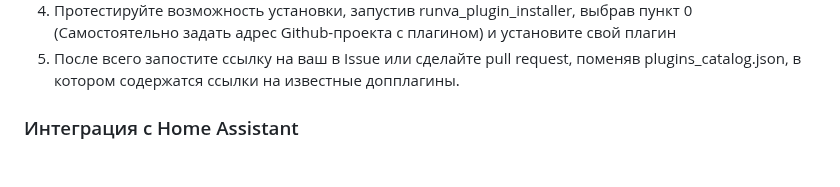
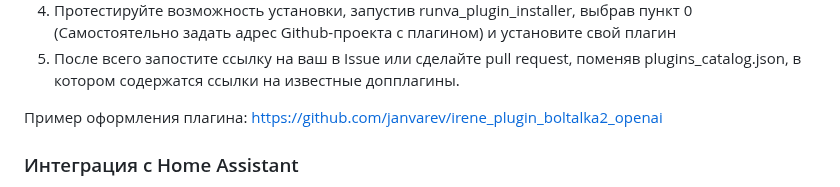
Before and after one commit to janvarev/Irene-Voice-Assistant, a Markdown page: README.md, the part around the change. Drawn GitHub-style; blank space fills up the shorter version.

Commit message:
пример оформления плагина

```diff
--- a/README.md
+++ b/README.md
@@ -111,6 +111,8 @@ C версии 9.0 доступен веб менеджер настроек ч
 3. Если нужно установить дополнительные модули, должен лежать файл requirements.txt
 4. Протестируйте возможность установки, запустив runva_plugin_installer, выбрав пункт 0 (Самостоятельно задать адрес Github-проекта с плагином) и установите свой плагин
 5. После всего запостите ссылку на ваш в Issue или сделайте pull request, поменяв plugins_catalog.json, в котором содержатся ссылки на известные допплагины.
+
+Пример оформления плагина: https://github.com/janvarev/irene_plugin_boltalka2_openai
 
 ### Интеграция с Home Assistant
 
```
